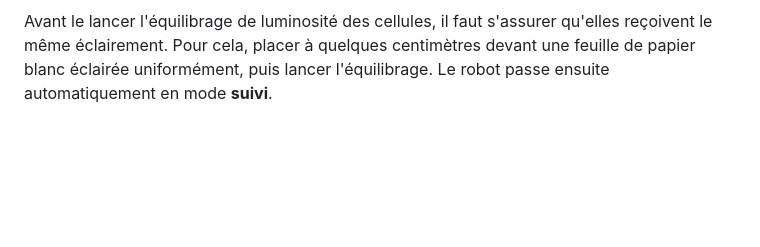
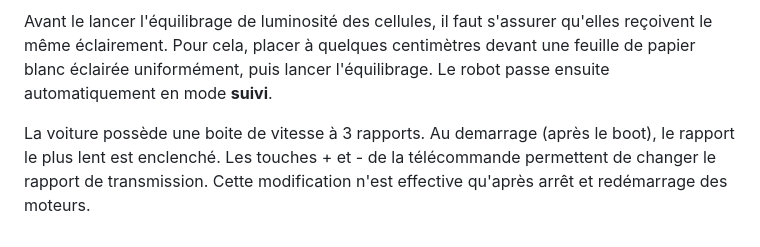
Before and after one commit to gildeb/Voitures, a Markdown page: Robot Jerome/README.md, the part around the change. GitHub-like rendering; blank space fills up the shorter version.

```diff
--- a/Robot Jerome/README.md
+++ b/Robot Jerome/README.md
@@ -44,3 +44,5 @@ Après le reboot de la carte, attendre quelques secondes que le capteur ultrason
 <p/>
 
 Avant le lancer l'équilibrage de luminosité des cellules, il faut s'assurer qu'elles reçoivent le même éclairement. Pour cela, placer à quelques centimètres devant une feuille de papier blanc éclairée uniformément, puis lancer l'équilibrage. Le robot passe ensuite automatiquement en mode __suivi__.
+
+La voiture possède une boite de vitesse à 3 rapports. Au demarrage (après le boot), le rapport le plus lent est enclenché. Les touches + et - de la télécommande permettent de changer le rapport de transmission. Cette modification n'est effective qu'après arrêt et redémarrage des moteurs.
```
